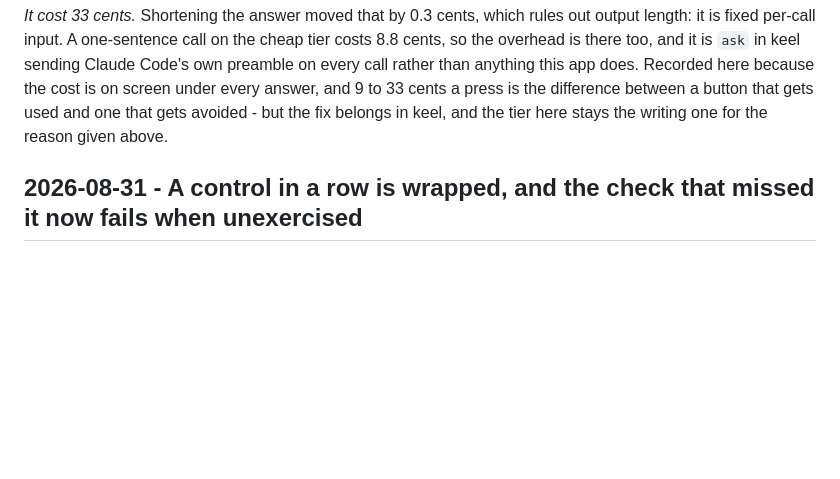
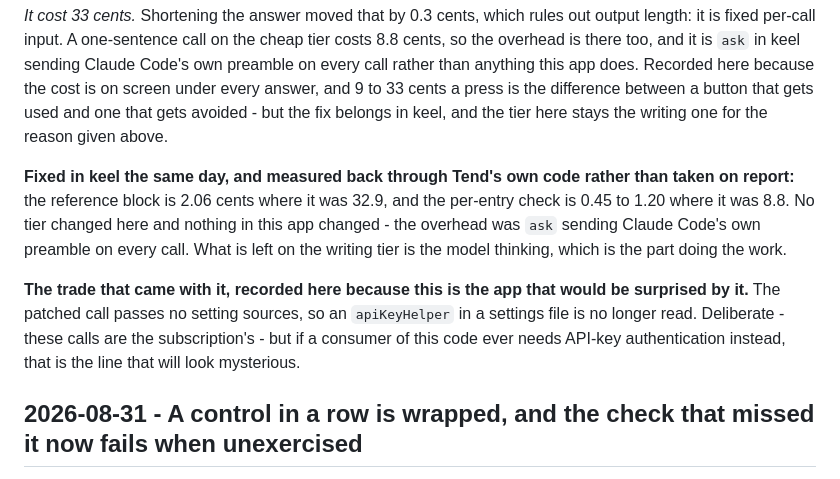
Before and after one commit to AidinD/tend, a Markdown page: DECISIONS.md, the part around the change. Drawn GitHub-style; blank space fills up the shorter version.

Commit message:
Record what the model calls actually cost now, measured not reported
The overhead was fixed in keel, which Tend symlinks directly, so this app is
already on it. Measured back through Tend's own code rather than accepting the
figures: the reference block is 2.06 cents where it was 32.9, and the per-entry
check 0.45 to 1.20 where it was 8.8. No tier changed and no code here changed.

Also written down the trade that came with the fix, because this is the app that
would be surprised by it: the patched call passes no setting sources, so an
apiKeyHelper in a settings file is no longer read. Fine while these calls are the
subscription's, mysterious the day a consumer needs API-key auth.

Docs only, so no version bump.

```diff
--- a/DECISIONS.md
+++ b/DECISIONS.md
@@ -186,6 +186,19 @@ does. Recorded here because the cost is on screen under every answer, and 9 to 3
 cents a press is the difference between a button that gets used and one that gets
 avoided - but the fix belongs in keel, and the tier here stays the writing one for
 the reason given above.
+
+**Fixed in keel the same day, and measured back through Tend's own code rather
+than taken on report:** the reference block is 2.06 cents where it was 32.9, and
+the per-entry check is 0.45 to 1.20 where it was 8.8. No tier changed here and
+nothing in this app changed - the overhead was `ask` sending Claude Code's own
+preamble on every call. What is left on the writing tier is the model thinking,
+which is the part doing the work.
+
+**The trade that came with it, recorded here because this is the app that would be
+surprised by it.** The patched call passes no setting sources, so an `apiKeyHelper`
+in a settings file is no longer read. Deliberate - these calls are the
+subscription's - but if a consumer of this code ever needs API-key authentication
+instead, that is the line that will look mysterious.
 
 ## 2026-08-31 - A control in a row is wrapped, and the check that missed it now fails when unexercised
 
```
